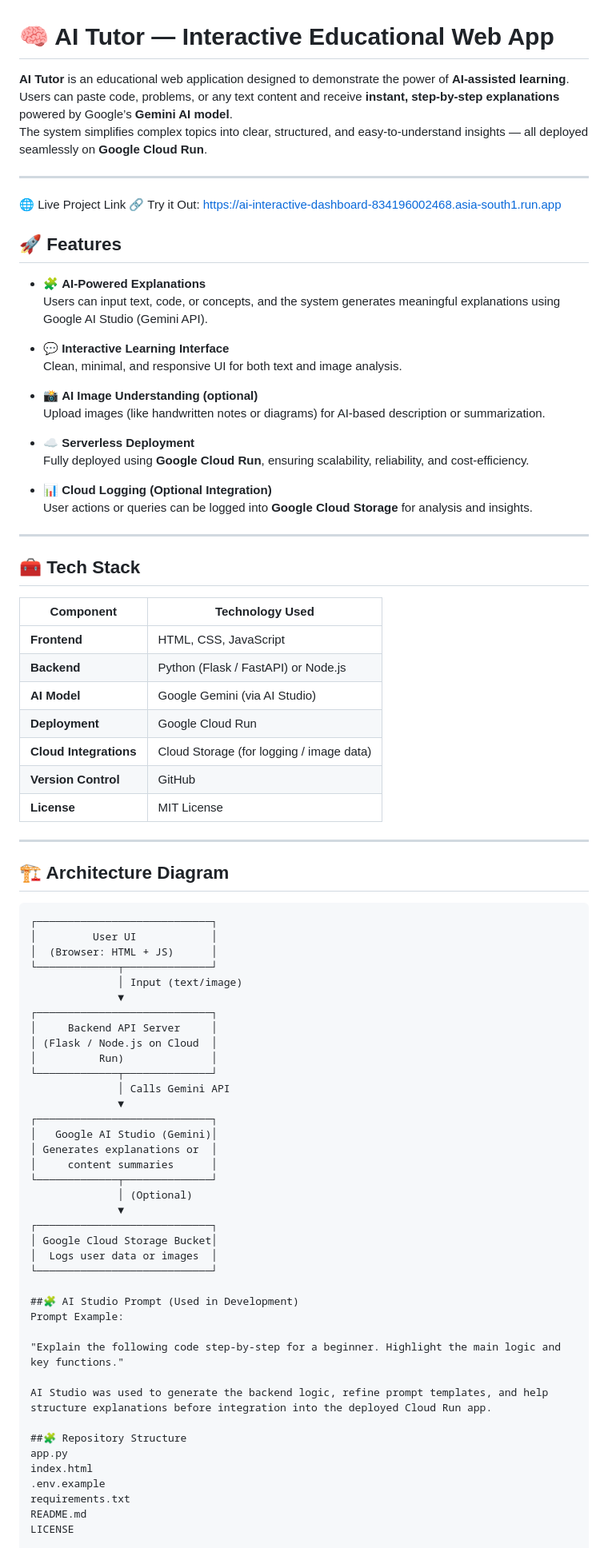
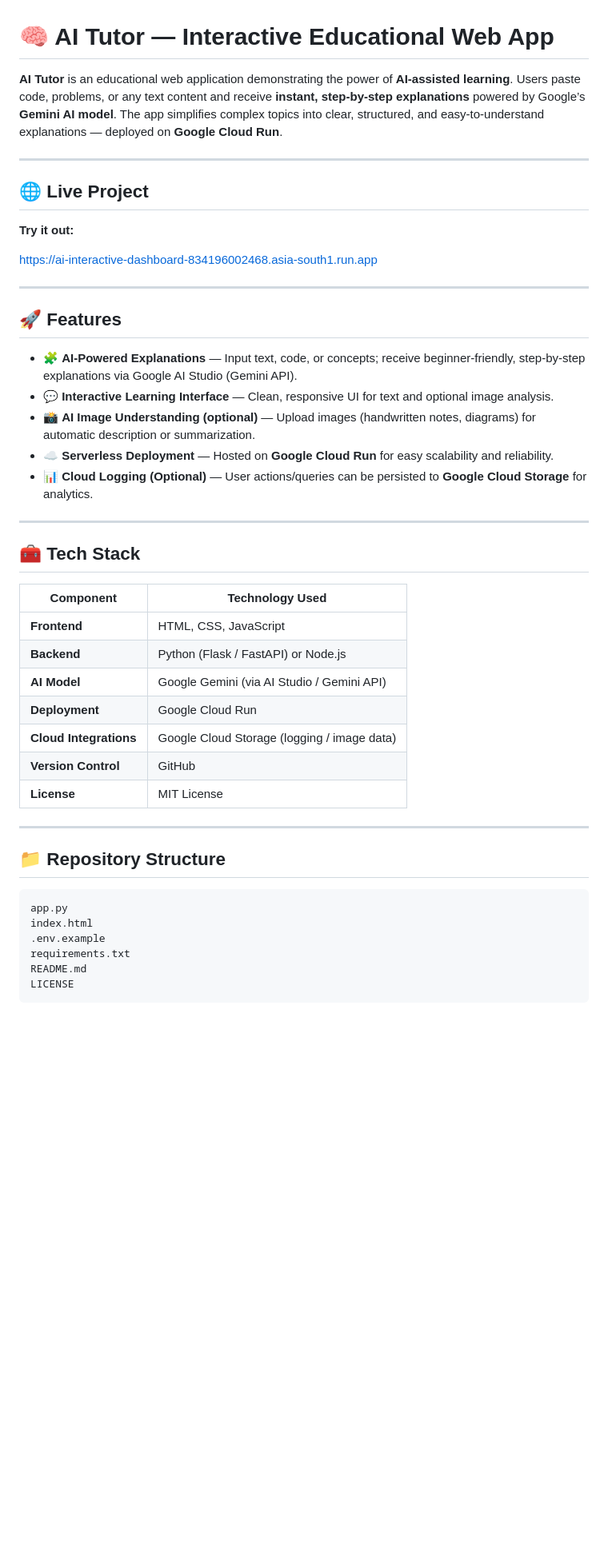
Before and after one commit to monishwar-reddy/ai-interactive-dashboard, a Markdown page: README.md, the part around one of its changes. Shown at 80% size. Drawn GitHub-style; blank space fills up the shorter version.

Commit message:
Revise README for improved clarity and organization
Updated README to enhance clarity and structure, including features, installation instructions, and future improvements.

````diff
--- a/README.md
+++ b/README.md
@@ -1,87 +1,49 @@
 # 🧠 AI Tutor — Interactive Educational Web App
 
-**AI Tutor** is an educational web application designed to demonstrate the power of **AI-assisted learning**.
-Users can paste code, problems, or any text content and receive **instant, step-by-step explanations** powered by Google’s **Gemini AI model**.
-The system simplifies complex topics into clear, structured, and easy-to-understand insights — all deployed seamlessly on **Google Cloud Run**.
+**AI Tutor** is an educational web application demonstrating the power of **AI-assisted learning**. Users paste code, problems, or any text content and receive **instant, step-by-step explanations** powered by Google’s **Gemini AI model**. The app simplifies complex topics into clear, structured, and easy-to-understand explanations — deployed on **Google Cloud Run**.
 
 ---
-🌐 Live Project Link
-🔗 Try it Out:
-https://ai-interactive-dashboard-834196002468.asia-south1.run.app
+
+## 🌐 Live Project
+
+**Try it out:**
+
+[https://ai-interactive-dashboard-834196002468.asia-south1.run.app](https://ai-interactive-dashboard-834196002468.asia-south1.run.app)
+
+---
 
 ## 🚀 Features
 
-- 🧩 **AI-Powered Explanations**
-  Users can input text, code, or concepts, and the system generates meaningful explanations using Google AI Studio (Gemini API).
-
-- 💬 **Interactive Learning Interface**
-  Clean, minimal, and responsive UI for both text and image analysis.
-
-- 📸 **AI Image Understanding (optional)**
-  Upload images (like handwritten notes or diagrams) for AI-based description or summarization.
-
-- ☁️ **Serverless Deployment**
-  Fully deployed using **Google Cloud Run**, ensuring scalability, reliability, and cost-efficiency.
-
-- 📊 **Cloud Logging (Optional Integration)**
-  User actions or queries can be logged into **Google Cloud Storage** for analysis and insights.
+* 🧩 **AI-Powered Explanations** — Input text, code, or concepts; receive beginner-friendly, step-by-step explanations via Google AI Studio (Gemini API).
+* 💬 **Interactive Learning Interface** — Clean, responsive UI for text and optional image analysis.
+* 📸 **AI Image Understanding (optional)** — Upload images (handwritten notes, diagrams) for automatic description or summarization.
+* ☁️ **Serverless Deployment** — Hosted on **Google Cloud Run** for easy scalability and reliability.
+* 📊 **Cloud Logging (Optional)** — User actions/queries can be persisted to **Google Cloud Storage** for analytics.
 
 ---
 
 ## 🧰 Tech Stack
 
-| Component | Technology Used |
-|------------|-----------------|
-| **Frontend** | HTML, CSS, JavaScript |
-| **Backend** | Python (Flask / FastAPI) or Node.js |
-| **AI Model** | Google Gemini (via AI Studio) |
-| **Deployment** | Google Cloud Run |
-| **Cloud Integrations** | Cloud Storage (for logging / image data) |
-| **Version Control** | GitHub |
-| **License** | MIT License |
+| Component              | Technology Used                             |
+| ---------------------- | ------------------------------------------- |
+| **Frontend**           | HTML, CSS, JavaScript                       |
+| **Backend**            | Python (Flask / FastAPI) or Node.js         |
+| **AI Model**           | Google Gemini (via AI Studio / Gemini API)  |
+| **Deployment**         | Google Cloud Run                            |
+| **Cloud Integrations** | Google Cloud Storage (logging / image data) |
+| **Version Control**    | GitHub                                      |
+| **License**            | MIT License                                 |
 
 ---
 
-## 🏗️ Architecture Diagram
+## 📁 Repository Structure
 
-```plaintext
-┌────────────────────────────┐
-│         User UI            │
-│  (Browser: HTML + JS)      │
-└─────────────┬──────────────┘
-              │ Input (text/image)
-              ▼
-┌────────────────────────────┐
-│     Backend API Server     │
-│ (Flask / Node.js on Cloud  │
-│          Run)              │
-└─────────────┬──────────────┘
-              │ Calls Gemini API
-              ▼
-┌────────────────────────────┐
-│   Google AI Studio (Gemini)│
-│ Generates explanations or  │
-│     content summaries      │
-└─────────────┬──────────────┘
-              │ (Optional)
-              ▼
-┌────────────────────────────┐
-│ Google Cloud Storage Bucket│
-│  Logs user data or images  │
-└────────────────────────────┘
-
-##🧩 AI Studio Prompt (Used in Development)
-Prompt Example:
-
-"Explain the following code step-by-step for a beginner. Highlight the main logic and key functions."
-
-AI Studio was used to generate the backend logic, refine prompt templates, and help structure explanations before integration into the deployed Cloud Run app.
-
-##🧩 Repository Structure
+```
 app.py
 index.html
 .env.example
 requirements.txt
 README.md
 LICENSE
+```
 
````
Also changed, not shown: other parts of README.md (+94 -7 lines).
